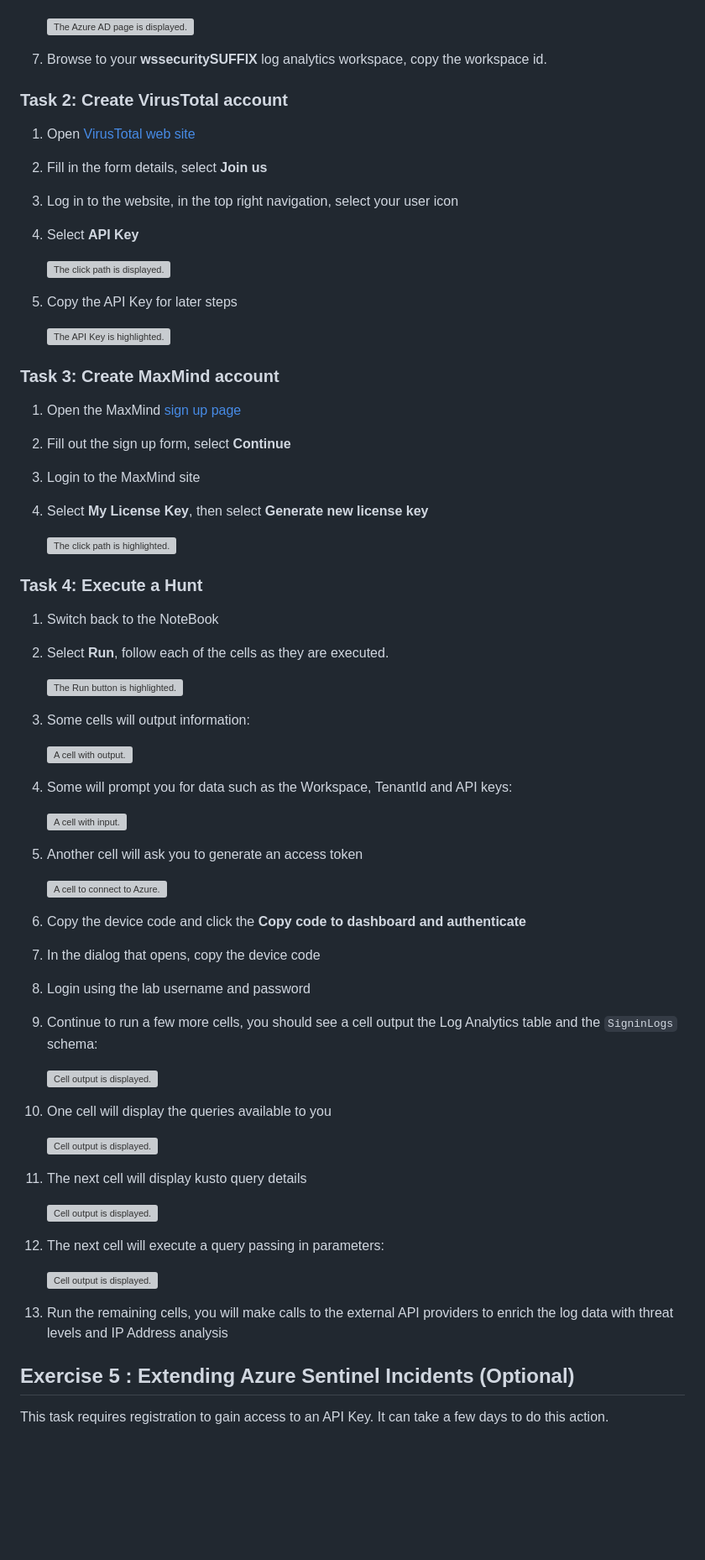
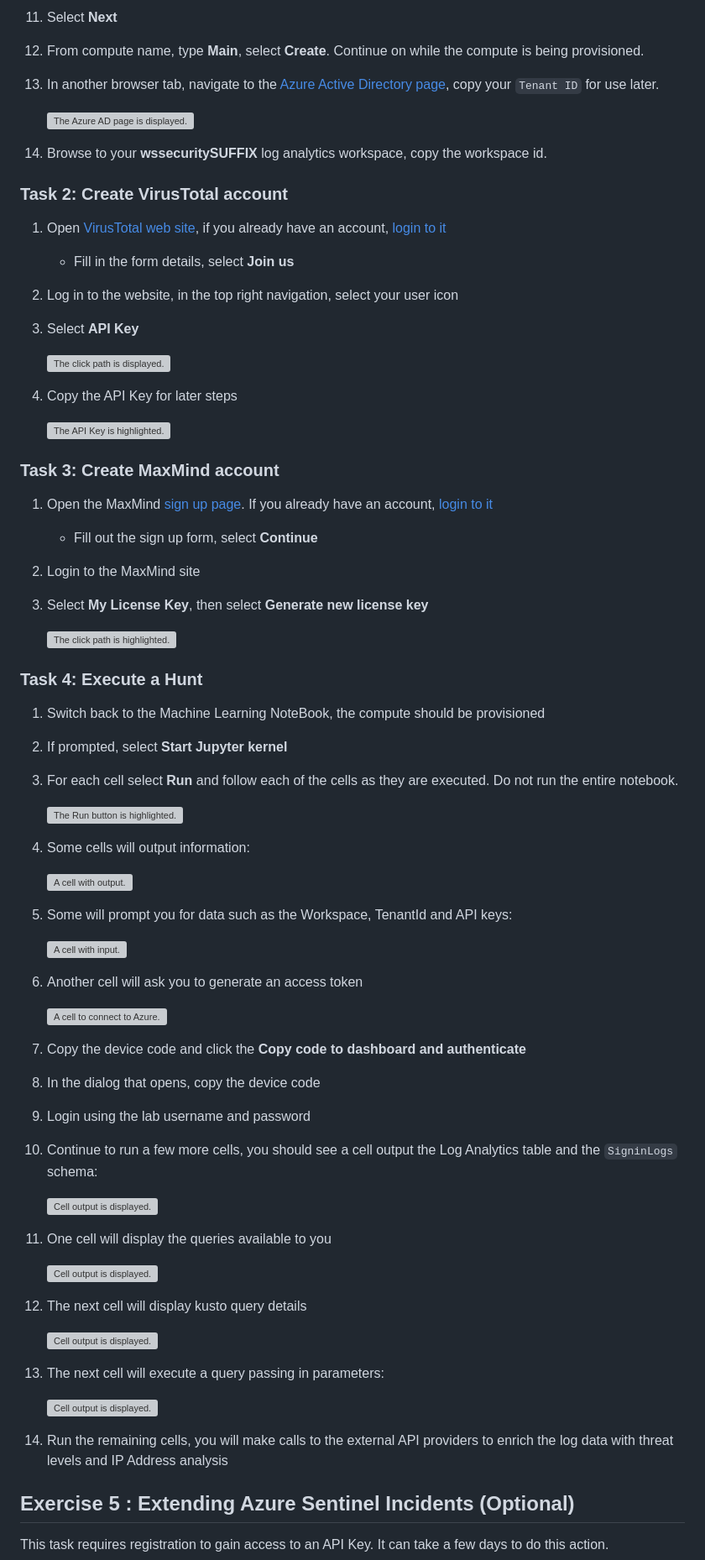
Before and after one commit to solliancenet/security-workshop, a Markdown page: labs/02_Lab02.md, the part around the change printed below. Shown: that part at 84% size. Rendered like a GitHub page; blank space fills up the shorter version; grey boxes are pictures that could not be loaded.

```diff
--- a/labs/02_Lab02.md
+++ b/labs/02_Lab02.md
@@ -139,72 +155,78 @@ DevIntersection Security Workshop
+11. Select **Next**
+
+12. From compute name, type **Main**, select **Create**. Continue on while the compute is being provisioned.
+
+13. In another browser tab, navigate to the [Azure Active Directory page](https://portal.azure.com/#blade/Microsoft_AAD_IAM/ActiveDirectoryMenuBlade/Overview), copy your `Tenant ID` for use later.
 
     ![The Azure AD page is displayed.](./media/sentinel-azuread-tenant-id.png "Copy the tenant id")
 
-7. Browse to your **wssecuritySUFFIX** log analytics workspace, copy the workspace id.
+14. Browse to your **wssecuritySUFFIX** log analytics workspace, copy the workspace id.
 
 ### Task 2: Create VirusTotal account
 
-1. Open [VirusTotal web site](https://www.virustotal.com/gui/join-us)
-2. Fill in the form details, select **Join us**
-3. Log in to the website, in the top right navigation, select your user icon
-4. Select **API Key**
+1. Open [VirusTotal web site](https://www.virustotal.com/gui/join-us), if you already have an account, [login to it](https://www.virustotal.com/gui)
+   - Fill in the form details, select **Join us**
+2. Log in to the website, in the top right navigation, select your user icon
+3. Select **API Key**
 
     ![The click path is displayed.](./media/virustotal-browse.png "Select API Key")
 
-5. Copy the API Key for later steps
+4. Copy the API Key for later steps
 
     ![The API Key is highlighted.](./media/virustotal-apikey.png "Select the API key")
 
 ### Task 3: Create MaxMind account
 
-1. Open the MaxMind [sign up page](https://www.maxmind.com/en/geolite2/signup)
-2. Fill out the sign up form, select **Continue**
-3. Login to the MaxMind site
-4. Select **My License Key**, then select **Generate new license key**
+1. Open the MaxMind [sign up page](https://www.maxmind.com/en/geolite2/signup). If you already have an account, [login to it](https://www.maxmind.com/en/account/login)
+   - Fill out the sign up form, select **Continue**
+2. Login to the MaxMind site
+3. Select **My License Key**, then select **Generate new license key**
 
     ![The click path is highlighted.](./media/maxmind-api-key.png "Create a new API key")
 
 ### Task 4: Execute a Hunt
 
-1. Switch back to the NoteBook
-2. Select **Run**, follow each of the cells as they are executed.
+1. Switch back to the Machine Learning NoteBook, the compute should be provisioned
+2. If prompted, select **Start Jupyter kernel**
+3. For each cell select **Run** and follow each of the cells as they are executed. Do not run the entire notebook.
 
     ![The Run button is highlighted.](./media/sentinel-notebook-run.png "Run the notebook")
 
-3. Some cells will output information:
+4. Some cells will output information:
 
     ![A cell with output.](./media/sentinel-notebook-cell-output.png "Review the output")
 
-4. Some will prompt you for data such as the Workspace, TenantId and API keys:
+5. Some will prompt you for data such as the Workspace, TenantId and API keys:
 
     ![A cell with input.](./media/sentinel-notebook-cell-input.png "Enter your information in the cell")
 
-5. Another cell will ask you to generate an access token
+6. Another cell will ask you to generate an access token
 
     ![A cell to connect to Azure.](./media/sentinel-notebook-cell-azure-login.png "Copy the device token to azure for authentication")
 
-6. Copy the device code and click the **Copy code to dashboard and authenticate**
+7. Copy the device code and click the **Copy code to dashboard and authenticate**
 
-7. In the dialog that opens, copy the device code
+8. In the dialog that opens, copy the device code
 
-8. Login using the lab username and password
+9. Login using the lab username and password
 
-9. Continue to run a few more cells, you should see a cell output the Log Analytics table and the `SigninLogs` schema:
+10. Continue to run a few more cells, you should see a cell output the Log Analytics table and the `SigninLogs` schema:
 
     ![Cell output is displayed.](./media/sentinel-notebook-cell-log-analytics-tables.png "Review the output")
 
-10. One cell will display the queries available to you
+11. One cell will display the queries available to you
 
     ![Cell output is displayed.](./media/sentinel-notebook-cell-log-analytics-queries.png "Review the output")
 
-11. The next cell will display kusto query details
+12. The next cell will display kusto query details
 
     ![Cell output is displayed.](./media/sentinel-notebook-cell-log-analytics-query-details.png "Review the output")
 
-12. The next cell will execute a query passing in parameters:
+13. The next cell will execute a query passing in parameters:
 
     ![Cell output is displayed.](./media/sentinel-notebook-cell-log-analytics-query-execution.png "Review the output")
 
-13. Run the remaining cells, you will make calls to the external API providers to enrich the log data with threat levels and IP Address analysis
+14. Run the remaining cells, you will make calls to the external API providers to enrich the log data with threat levels and IP Address analysis
 
 ## Exercise 5 : Extending Azure Sentinel Incidents (Optional)
 
```
Also changed, not shown: other parts of labs/02_Lab02.md (+35 -15 lines), labs/media/riskiq-azure-deployment.png, labs/media/sentinel-notebook-launch.png (added), labs/media/sentinel-notebook-mlworkspace-compute.png (added), labs/media/sentinel-notebook-mlworkspace-start.png (added), labs/media/sentinel-notebook-mlworkspace-upload.png (added), labs/media/sentinel-notebook-mlworkspace.png (added), 1 other file.
